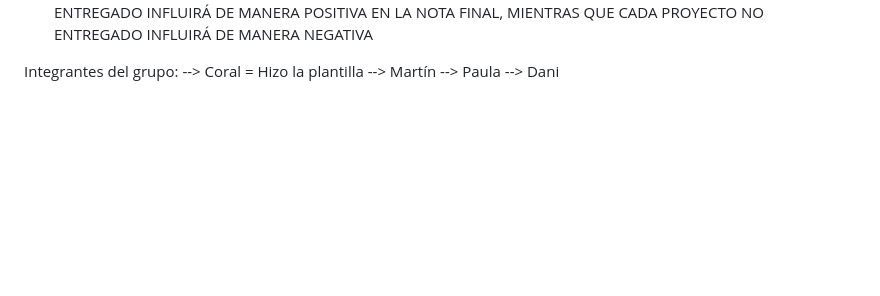
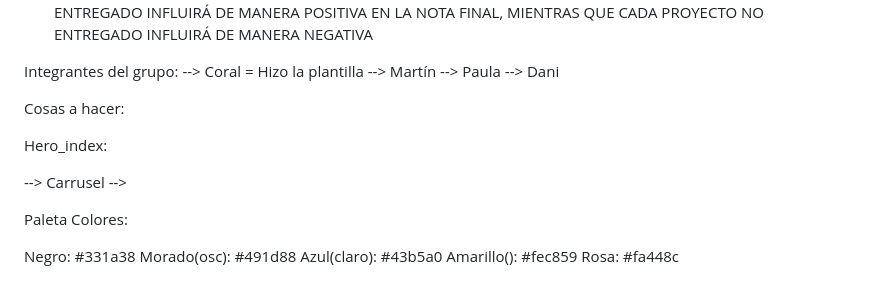
Before and after one commit to CoralJG/DISENO_INTERFACES_EVENTOS, a Markdown page: README.md, the part around the change. Drawn GitHub-style; blank space fills up the shorter version.

```diff
--- a/README.md
+++ b/README.md
@@ -79,3 +79,19 @@ Integrantes del grupo:
 --> Martín
 --> Paula
 --> Dani
+
+
+Cosas a hacer:
+
+Hero_index:
+
+--> Carrusel
+-->
+
+Paleta Colores:
+
+  Negro: #331a38
+  Morado(osc): #491d88
+  Azul(claro): #43b5a0
+  Amarillo(): #fec859
+  Rosa: #fa448c
```
